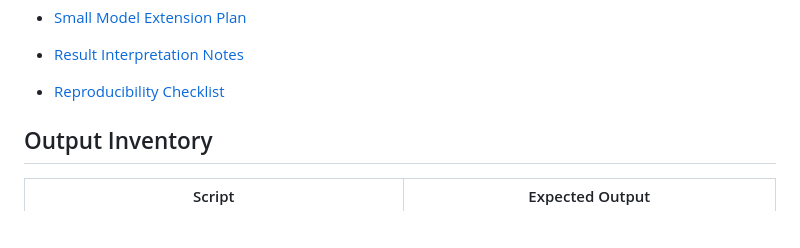
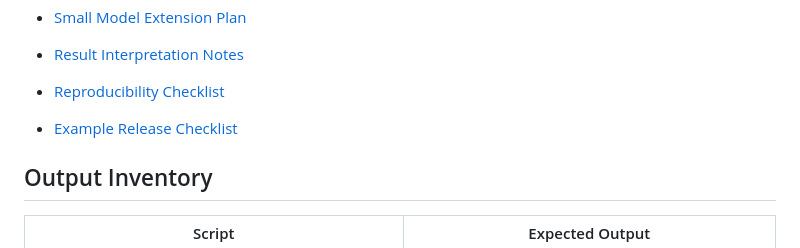
Before and after one commit to mohammadrezwankhan/matlab-simulink-energy-lab, a Markdown page: examples/README.md, the part around the change. Rendered like a GitHub page; blank space fills up the shorter version.

Commit message:
Add MATLAB example release checklist

```diff
--- a/examples/README.md
+++ b/examples/README.md
@@ -32,6 +32,8 @@ This index lists the starter MATLAB examples, their purpose, key files, and run
 - [Result Interpretation Notes](guides/result-interpretation-notes.md)
 
 - [Reproducibility Checklist](guides/reproducibility-checklist.md)
+
+- [Example Release Checklist](guides/example-release-checklist.md)
 
 ## Output Inventory
 
```
Also changed, not shown: examples/guides/example-release-checklist.md (added, +18 -0 lines).
